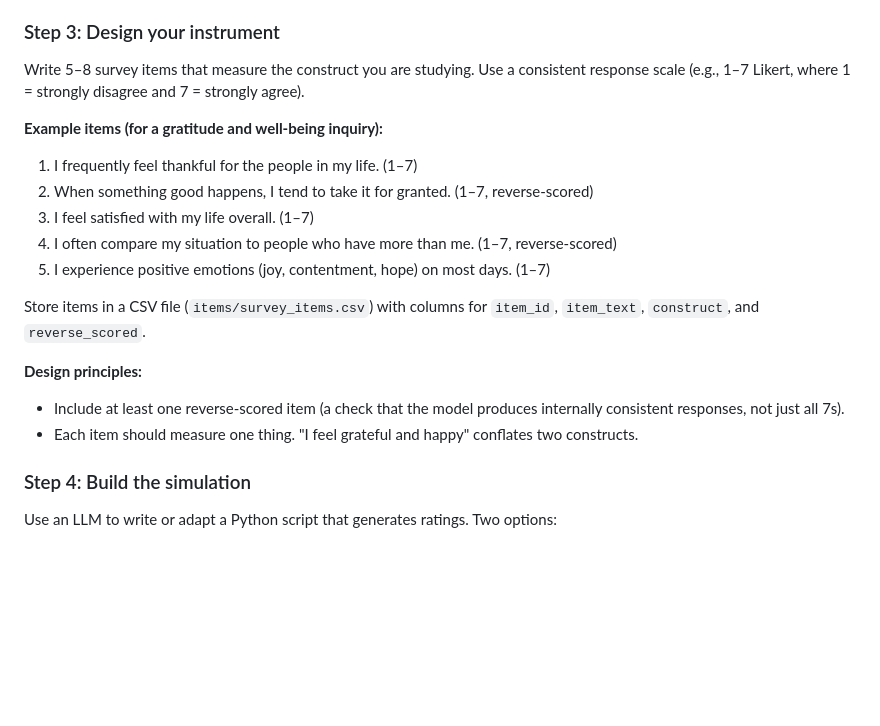
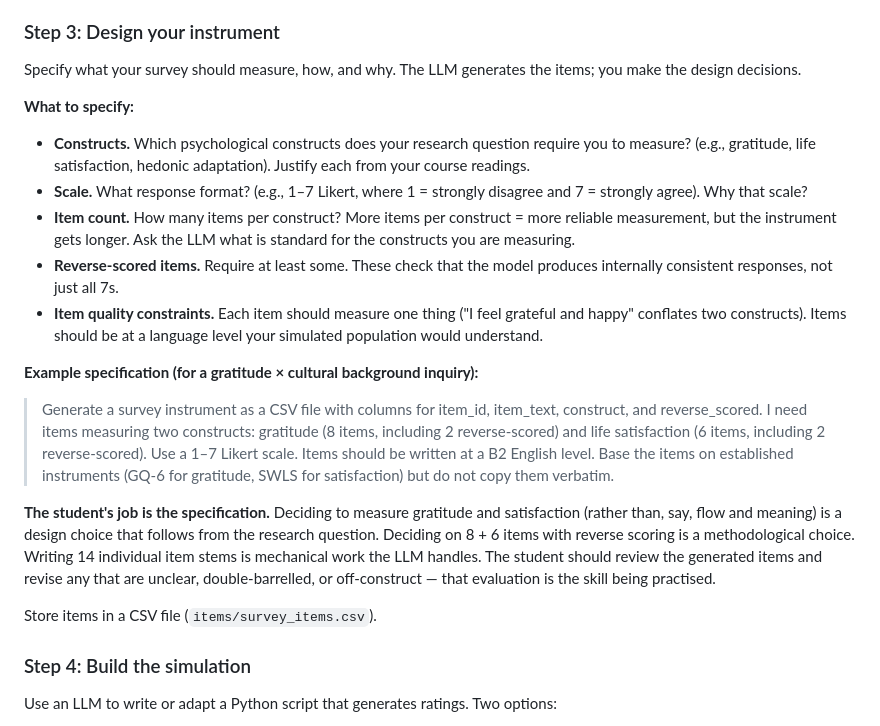
Before and after one commit to catherinemarydunn-wq/Positive-Psych, a Markdown page: LLM-Participant-Simulation-Guide.md, the part around the change. GitHub-like rendering; blank space fills up the shorter version.

Commit message:
Step 3: students specify instrument design, LLM generates items
Same principle as Step 2. Students decide what constructs to
measure, how many items, what scale, why reverse-scored items
matter. The LLM generates the item stems. The student reviews
and revises — that evaluation is the skill being practised.

Co-Authored-By: Claude Opus 4.6 (1M context) <noreply@anthropic.com>

```diff
--- a/LLM-Participant-Simulation-Guide.md
+++ b/LLM-Participant-Simulation-Guide.md
@@ -59,20 +59,22 @@ Decide what characteristics your simulated participants should have and how thos
 
 ### Step 3: Design your instrument
 
-Write 5–8 survey items that measure the construct you are studying. Use a consistent response scale (e.g., 1–7 Likert, where 1 = strongly disagree and 7 = strongly agree).
+Specify what your survey should measure, how, and why. The LLM generates the items; you make the design decisions.
 
-**Example items (for a gratitude and well-being inquiry):**
-1. I frequently feel thankful for the people in my life. (1–7)
-2. When something good happens, I tend to take it for granted. (1–7, reverse-scored)
-3. I feel satisfied with my life overall. (1–7)
-4. I often compare my situation to people who have more than me. (1–7, reverse-scored)
-5. I experience positive emotions (joy, contentment, hope) on most days. (1–7)
+**What to specify:**
+- **Constructs.** Which psychological constructs does your research question require you to measure? (e.g., gratitude, life satisfaction, hedonic adaptation). Justify each from your course readings.
+- **Scale.** What response format? (e.g., 1–7 Likert, where 1 = strongly disagree and 7 = strongly agree). Why that scale?
+- **Item count.** How many items per construct? More items per construct = more reliable measurement, but the instrument gets longer. Ask the LLM what is standard for the constructs you are measuring.
+- **Reverse-scored items.** Require at least some. These check that the model produces internally consistent responses, not just all 7s.
+- **Item quality constraints.** Each item should measure one thing ("I feel grateful and happy" conflates two constructs). Items should be at a language level your simulated population would understand.
 
-Store items in a CSV file (`items/survey_items.csv`) with columns for `item_id`, `item_text`, `construct`, and `reverse_scored`.
+**Example specification (for a gratitude × cultural background inquiry):**
 
-**Design principles:**
-- Include at least one reverse-scored item (a check that the model produces internally consistent responses, not just all 7s).
-- Each item should measure one thing. "I feel grateful and happy" conflates two constructs.
+> Generate a survey instrument as a CSV file with columns for item_id, item_text, construct, and reverse_scored. I need items measuring two constructs: gratitude (8 items, including 2 reverse-scored) and life satisfaction (6 items, including 2 reverse-scored). Use a 1–7 Likert scale. Items should be written at a B2 English level. Base the items on established instruments (GQ-6 for gratitude, SWLS for satisfaction) but do not copy them verbatim.
+
+**The student's job is the specification.** Deciding to measure gratitude and satisfaction (rather than, say, flow and meaning) is a design choice that follows from the research question. Deciding on 8 + 6 items with reverse scoring is a methodological choice. Writing 14 individual item stems is mechanical work the LLM handles. The student should review the generated items and revise any that are unclear, double-barrelled, or off-construct — that evaluation is the skill being practised.
+
+Store items in a CSV file (`items/survey_items.csv`).
 
 ### Step 4: Build the simulation
 
```
